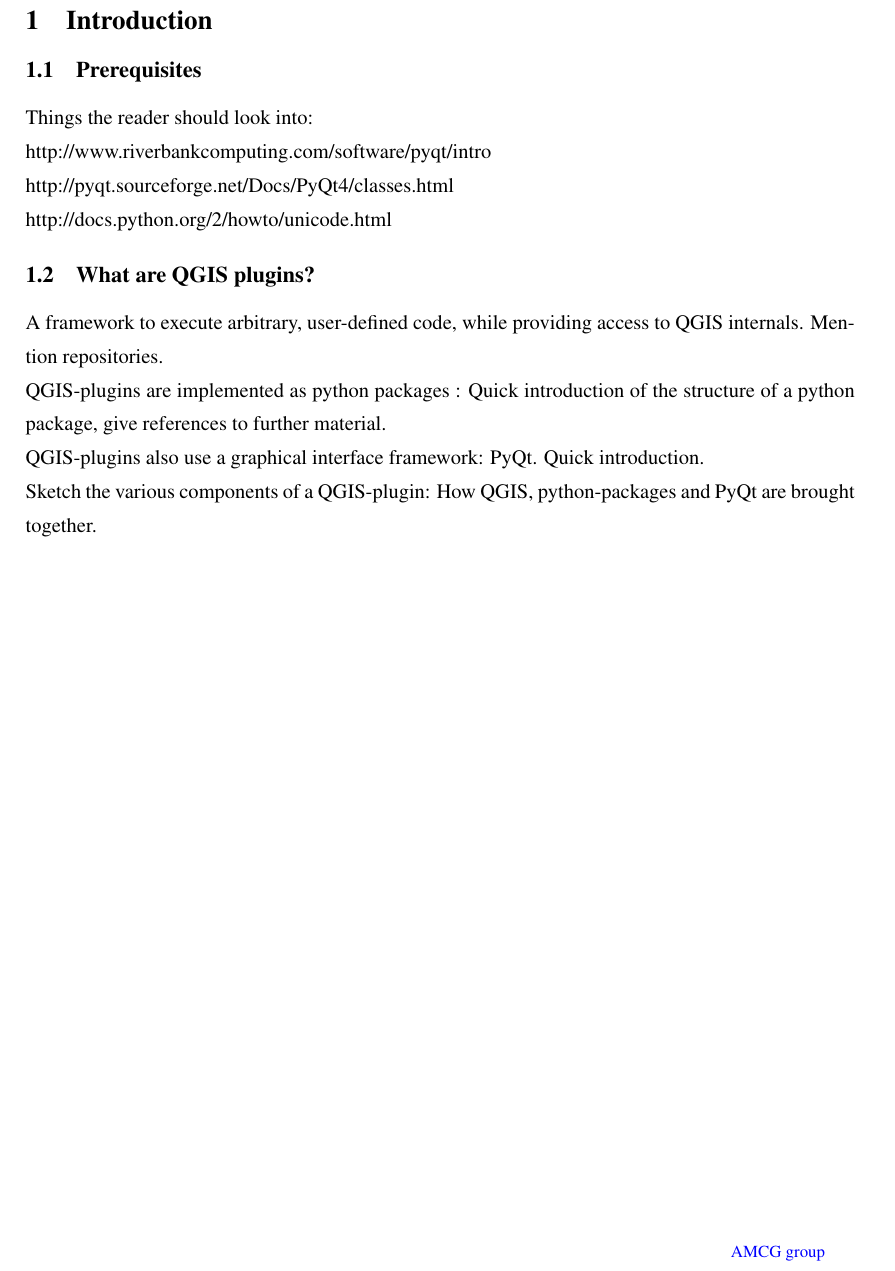
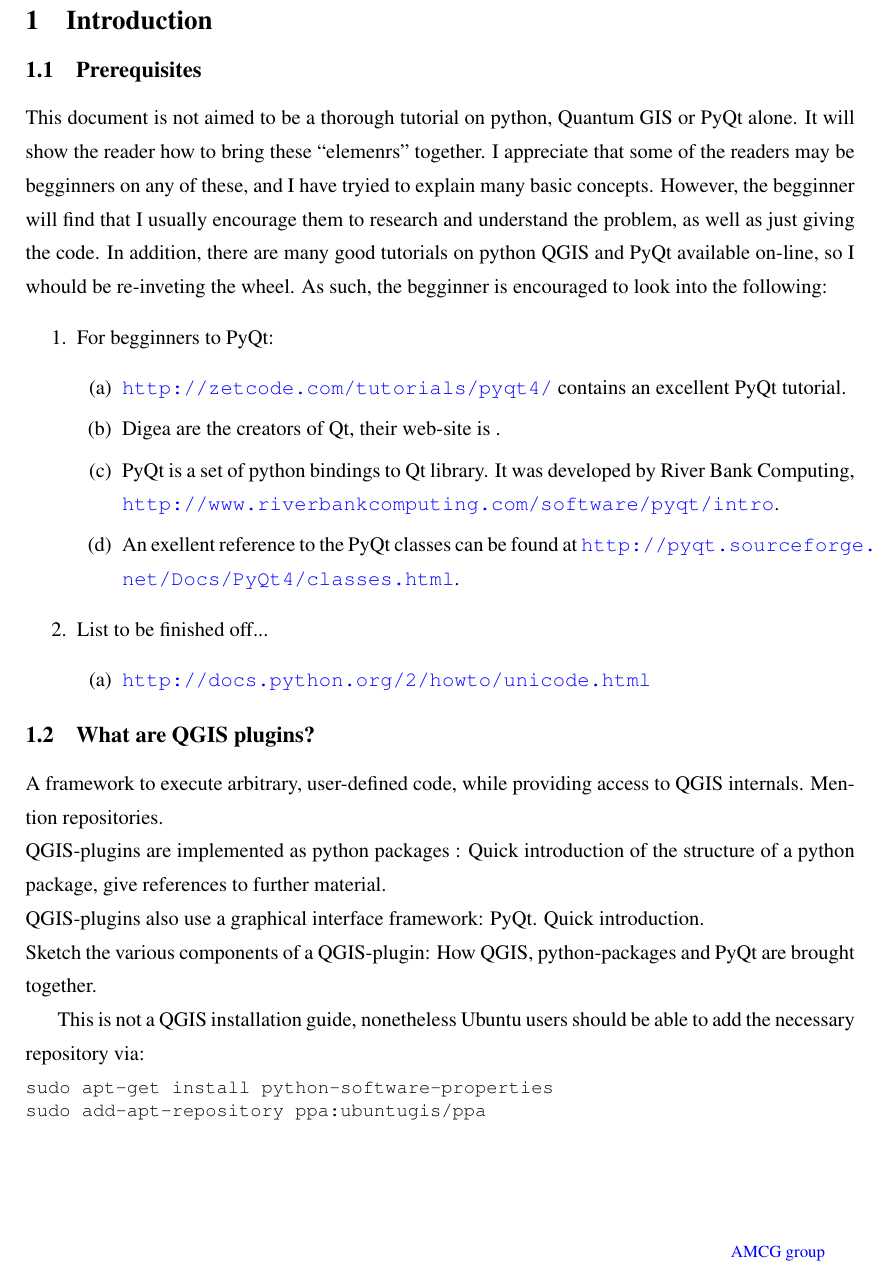
Before and after one commit to AlexandrosAvdis/QGISPluginTutorial, a LaTeX document (doc/QGISPluginTutorial.tex, which reads doc/introduction/introduction.tex): part of page 3 of 17, cut so that both start at the same text. Compiled offline with pdfLaTeX.

Commit message:
Committing some work on the QGIS-plugin-tutorial document

```diff
--- a/doc/introduction/introduction.tex
+++ b/doc/introduction/introduction.tex
@@ -3,10 +3,20 @@
 
 \subsection{Prerequisites}
 \label{ssect:prerequisites}
-Things the reader should look into:\\
-http://www.riverbankcomputing.com/software/pyqt/intro \\
-http://pyqt.sourceforge.net/Docs/PyQt4/classes.html \\
-http://docs.python.org/2/howto/unicode.html
+This document is not aimed to be a thorough tutorial on python, Quantum GIS or PyQt alone. It will show the reader how to bring these ``elemenrs'' together. I appreciate that some of the readers may be begginners on any of these, and I have tryied to explain many basic concepts. However, the begginner will find that I usually encourage them to research and understand the problem, as well as just giving the code. In addition, there are many good tutorials on python QGIS and PyQt available on-line, so I whould be re-inveting the wheel. As such, the begginner is encouraged to look into the following:
+\begin{enumerate}
+  \item For begginners to PyQt:
+  \begin{enumerate}
+    \item \url{http://zetcode.com/tutorials/pyqt4/} contains an excellent PyQt tutorial.
+    \item Digea are the creators of Qt, their web-site is \url{}.
+    \item PyQt is a set of python bindings to Qt library. It was developed by River Bank Computing, \url{http://www.riverbankcomputing.com/software/pyqt/intro}.
+    \item An exellent reference to the PyQt classes can be found at \url{http://pyqt.sourceforge.net/Docs/PyQt4/classes.html}.
+  \end{enumerate}
+  \item List to be finished off...
+  \begin{enumerate}
+    \item \url{http://docs.python.org/2/howto/unicode.html}
+  \end{enumerate}
+\end{enumerate}
 
 \subsection{What are QGIS plugins?}
 \par
@@ -14,3 +24,9 @@ A framework to execute arbitrary, user-defined code, while providing access to Q
 QGIS-plugins are implemented as python packages : Quick introduction of the structure of a python package, give references to further material.\\
 QGIS-plugins also use a graphical interface framework: PyQt. Quick introduction.\\
 Sketch the various components of a QGIS-plugin: How QGIS, python-packages and PyQt are brought together.
+
+This is not a QGIS installation guide, nonetheless Ubuntu users should be able to add the necessary repository via:
+\begin{lstlisting}
+sudo apt-get install python-software-properties
+sudo add-apt-repository ppa:ubuntugis/ppa
+\end{lstlisting}
```
Also changed, not shown: doc/plugin_1/plugin_1.tex (+1 -1 lines).
